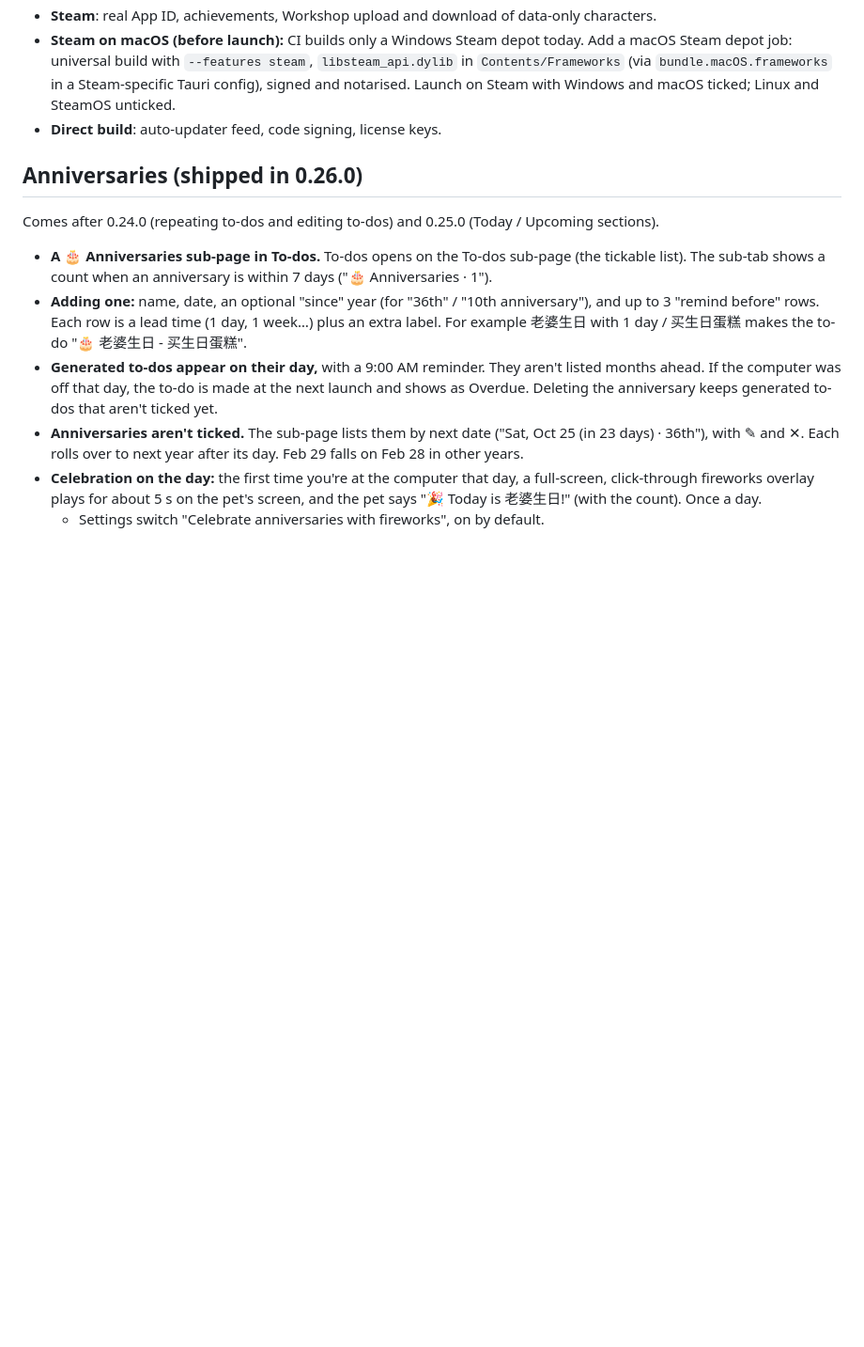
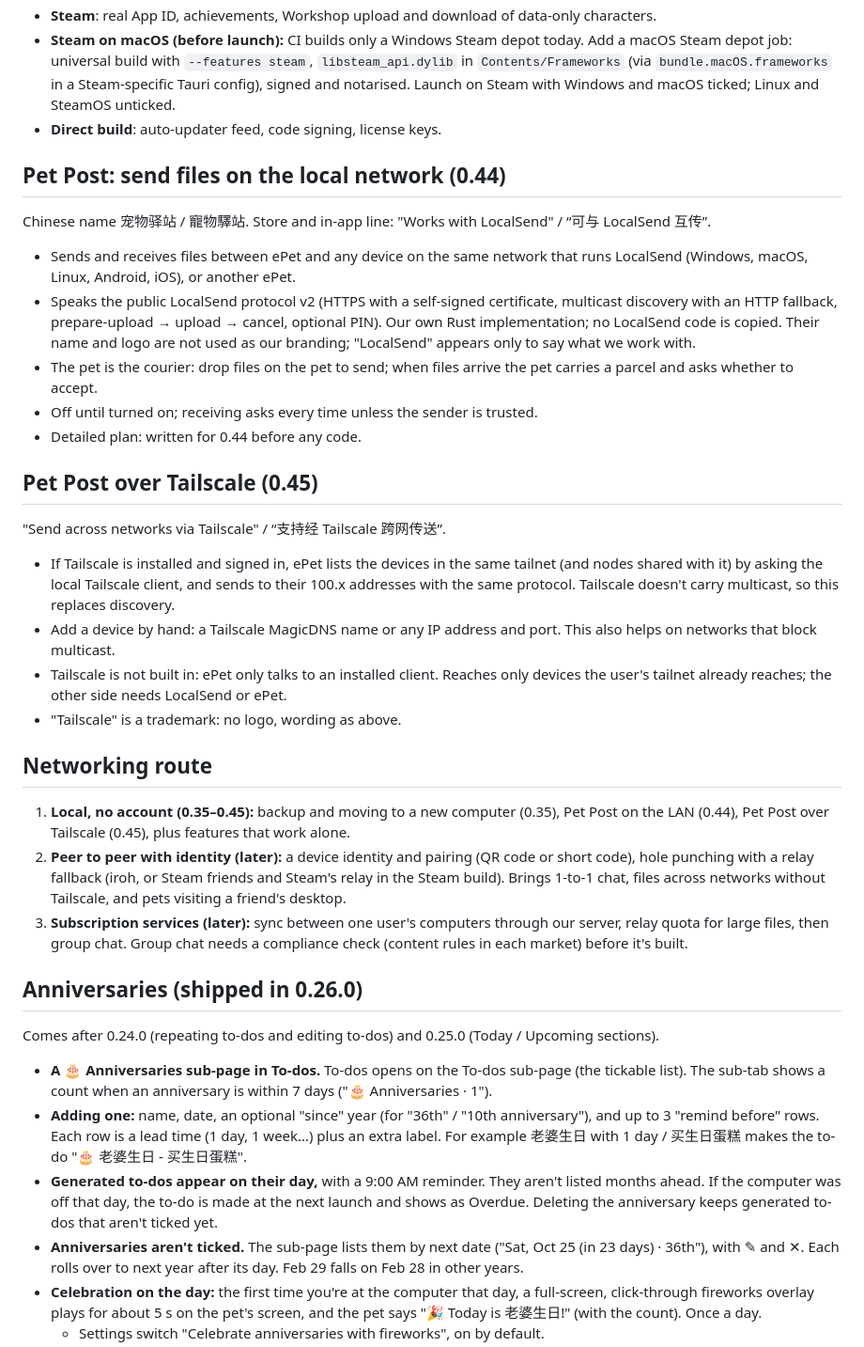
Before and after one commit to Shureby/DesktopPet, a Markdown page: docs/ROADMAP.md, the part around the change. Shown at 94% size. Drawn GitHub-style; blank space fills up the shorter version.

Commit message:
Roadmap: Pet Post (LAN, works with LocalSend) in 0.44, over Tailscale in 0.45, and the networking route
Co-Authored-By: Claude Opus 5.5 <noreply@anthropic.com>
Claude-Session: https://claude.ai/code/session_01BLTpVKsqHZUJRffgrAedL8

```diff
--- a/docs/ROADMAP.md
+++ b/docs/ROADMAP.md
@@ -11,6 +11,49 @@
   config), signed and notarised. Launch on Steam with Windows and macOS ticked; Linux and
   SteamOS unticked.
 - **Direct build**: auto-updater feed, code signing, license keys.
+
+## Pet Post: send files on the local network (0.44)
+
+Chinese name 宠物驿站 / 寵物驛站. Store and in-app line: "Works with LocalSend" /
+“可与 LocalSend 互传”.
+
+- Sends and receives files between ePet and any device on the same network that runs
+  LocalSend (Windows, macOS, Linux, Android, iOS), or another ePet.
+- Speaks the public LocalSend protocol v2 (HTTPS with a self-signed certificate,
+  multicast discovery with an HTTP fallback, prepare-upload → upload → cancel, optional
+  PIN). Our own Rust implementation; no LocalSend code is copied. Their name and logo
+  are not used as our branding; "LocalSend" appears only to say what we work with.
+- The pet is the courier: drop files on the pet to send; when files arrive the pet
+  carries a parcel and asks whether to accept.
+- Off until turned on; receiving asks every time unless the sender is trusted.
+- Detailed plan: written for 0.44 before any code.
+
+## Pet Post over Tailscale (0.45)
+
+"Send across networks via Tailscale" / “支持经 Tailscale 跨网传送”.
+
+- If Tailscale is installed and signed in, ePet lists the devices in the same tailnet
+  (and nodes shared with it) by asking the local Tailscale client, and sends to their
+  100.x addresses with the same protocol. Tailscale doesn't carry multicast, so this
+  replaces discovery.
+- Add a device by hand: a Tailscale MagicDNS name or any IP address and port. This also
+  helps on networks that block multicast.
+- Tailscale is not built in: ePet only talks to an installed client. Reaches only
+  devices the user's tailnet already reaches; the other side needs LocalSend or ePet.
+- "Tailscale" is a trademark: no logo, wording as above.
+
+## Networking route
+
+1. **Local, no account (0.35–0.45):** backup and moving to a new computer (0.35),
+   Pet Post on the LAN (0.44), Pet Post over Tailscale (0.45), plus features that work
+   alone.
+2. **Peer to peer with identity (later):** a device identity and pairing (QR code or
+   short code), hole punching with a relay fallback (iroh, or Steam friends and Steam's
+   relay in the Steam build). Brings 1-to-1 chat, files across networks without
+   Tailscale, and pets visiting a friend's desktop.
+3. **Subscription services (later):** sync between one user's computers through our
+   server, relay quota for large files, then group chat. Group chat needs a compliance
+   check (content rules in each market) before it's built.
 
 ## Anniversaries (shipped in 0.26.0)
 
```
